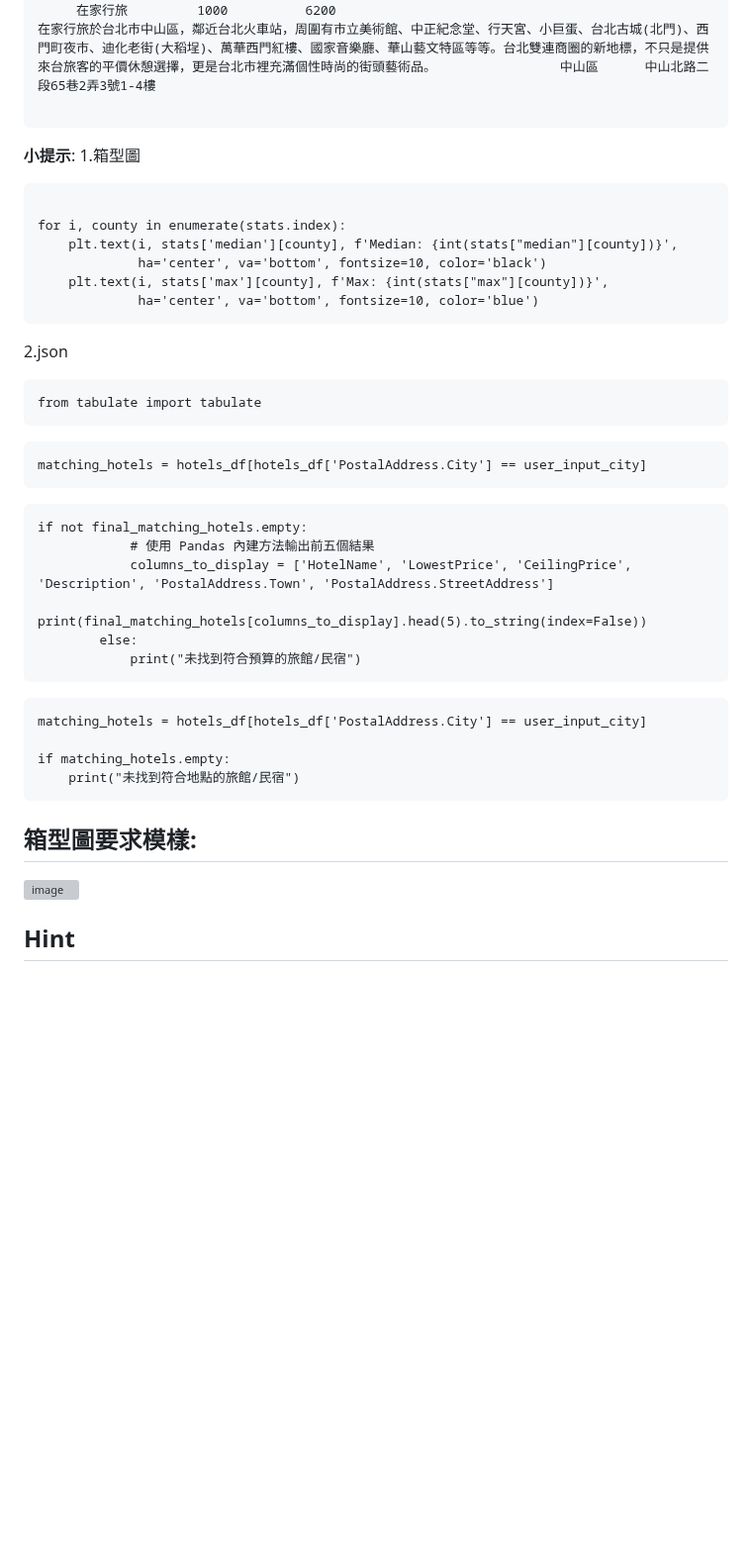
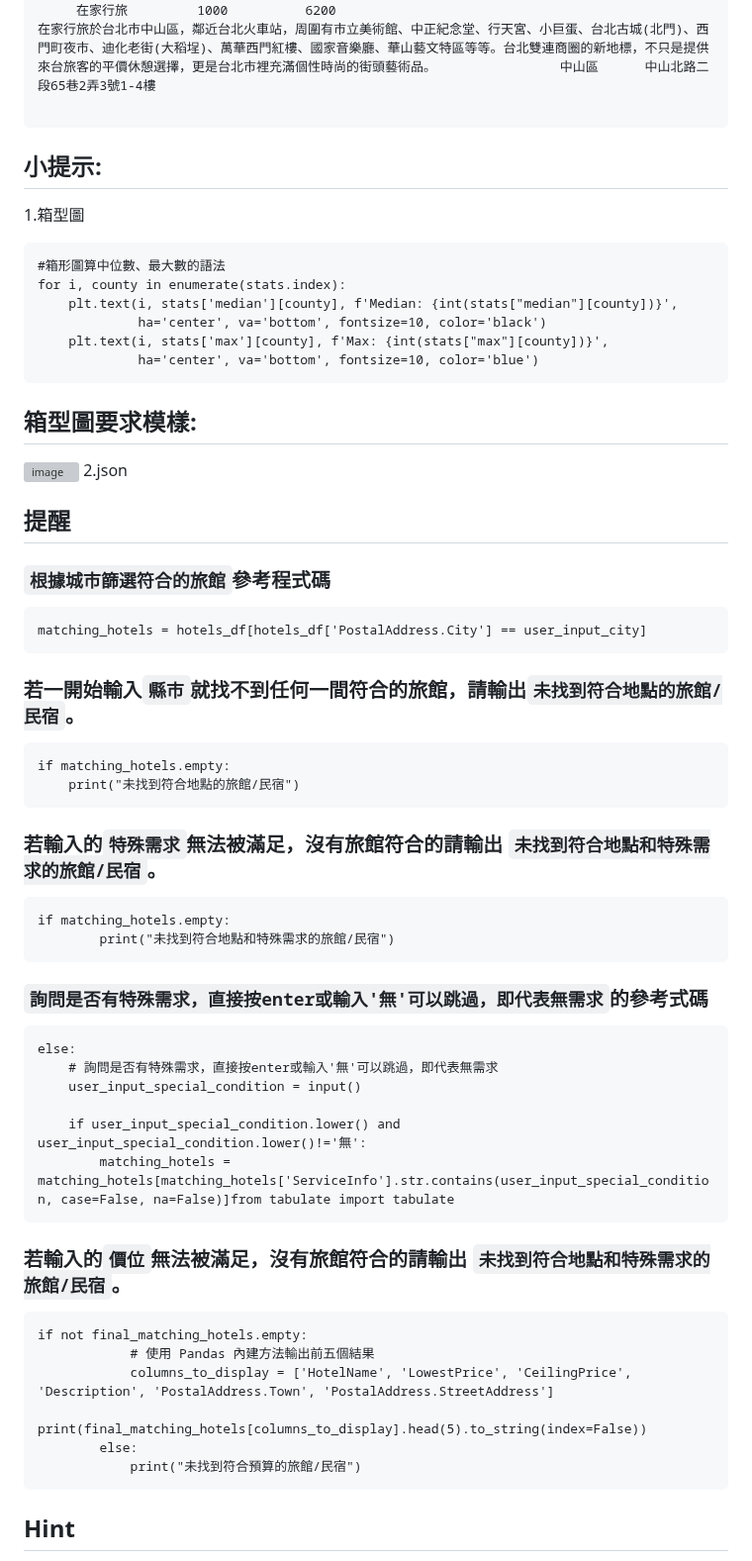
Before and after one commit to peculab/PythonAI4Beginners, a Markdown page: homeworks/HW3作業說明檔/READme.md, the part around one of its changes. Shown at 99% size. Rendered like a GitHub page; blank space fills up the shorter version; grey boxes are pictures that could not be loaded.

````diff
--- a/homeworks/HW3作業說明檔/READme.md
+++ b/homeworks/HW3作業說明檔/READme.md
@@ -74,23 +75,53 @@ HotelName  LowestPrice  CeilingPrice
      在家行旅         1000          6200                                                                                       在家行旅於台北市中山區，鄰近台北火車站，周圍有市立美術館、中正紀念堂、行天宮、小巨蛋、台北古城(北門)、西門町夜市、迪化老街(大稻埕)、萬華西門紅樓、國家音樂廳、華山藝文特區等等。台北雙連商圈的新地標，不只是提供來台旅客的平價休憩選擇，更是台北市裡充滿個性時尚的街頭藝術品。                中山區      中山北路二段65巷2弄3號1-4樓
 
 ```
-**小提示**:
+
+## 小提示:
+
 1.箱型圖
 ```
-
+#箱形圖算中位數、最大數的語法
 for i, county in enumerate(stats.index):
     plt.text(i, stats['median'][county], f'Median: {int(stats["median"][county])}',
              ha='center', va='bottom', fontsize=10, color='black')
     plt.text(i, stats['max'][county], f'Max: {int(stats["max"][county])}',
              ha='center', va='bottom', fontsize=10, color='blue')
 ```
+## 箱型圖要求模樣:
+![image](https://github.com/user-attachments/assets/53bd19eb-861c-43bd-85a6-c920e32571f5)
 2.json
-```
-from tabulate import tabulate
-```
+
+
+## 提醒
+
+### `根據城市篩選符合的旅館`參考程式碼
 ```
 matching_hotels = hotels_df[hotels_df['PostalAddress.City'] == user_input_city]
 ```
+
+### 若一開始輸入`縣市`就找不到任何一間符合的旅館，請輸出`未找到符合地點的旅館/民宿`。
+```
+if matching_hotels.empty:
+    print("未找到符合地點的旅館/民宿")
+```
+
+### 若輸入的`特殊需求`無法被滿足，沒有旅館符合的請輸出 `未找到符合地點和特殊需求的旅館/民宿`。
+```
+if matching_hotels.empty:
+        print("未找到符合地點和特殊需求的旅館/民宿")
+```
+
+### `詢問是否有特殊需求，直接按enter或輸入'無'可以跳過，即代表無需求`的參考式碼
+```
+else:
+    # 詢問是否有特殊需求，直接按enter或輸入'無'可以跳過，即代表無需求
+    user_input_special_condition = input()
+
+    if user_input_special_condition.lower() and user_input_special_condition.lower()!='無':
+        matching_hotels = matching_hotels[matching_hotels['ServiceInfo'].str.contains(user_input_special_condition, case=False, na=False)]from tabulate import tabulate
+```
+
+### 若輸入的`價位`無法被滿足，沒有旅館符合的請輸出 `未找到符合地點和特殊需求的旅館/民宿`。
 ```
 if not final_matching_hotels.empty:
             # 使用 Pandas 內建方法輸出前五個結果
@@ -99,17 +130,6 @@ if not final_matching_hotels.empty:
         else:
             print("未找到符合預算的旅館/民宿")
 ```
-```
-matching_hotels = hotels_df[hotels_df['PostalAddress.City'] == user_input_city]
-
-if matching_hotels.empty:
-    print("未找到符合地點的旅館/民宿")
-```
-
-## 箱型圖要求模樣:
-![image](https://github.com/user-attachments/assets/53bd19eb-861c-43bd-85a6-c920e32571f5)
-
-
 
 ## Hint
 - 本次的作業是要讓各位可以更活用 pandas 以及 matplotlib，同時再增加了json的使用
````
Also changed, not shown: other parts of homeworks/HW3作業說明檔/READme.md (+39 -38 lines).
